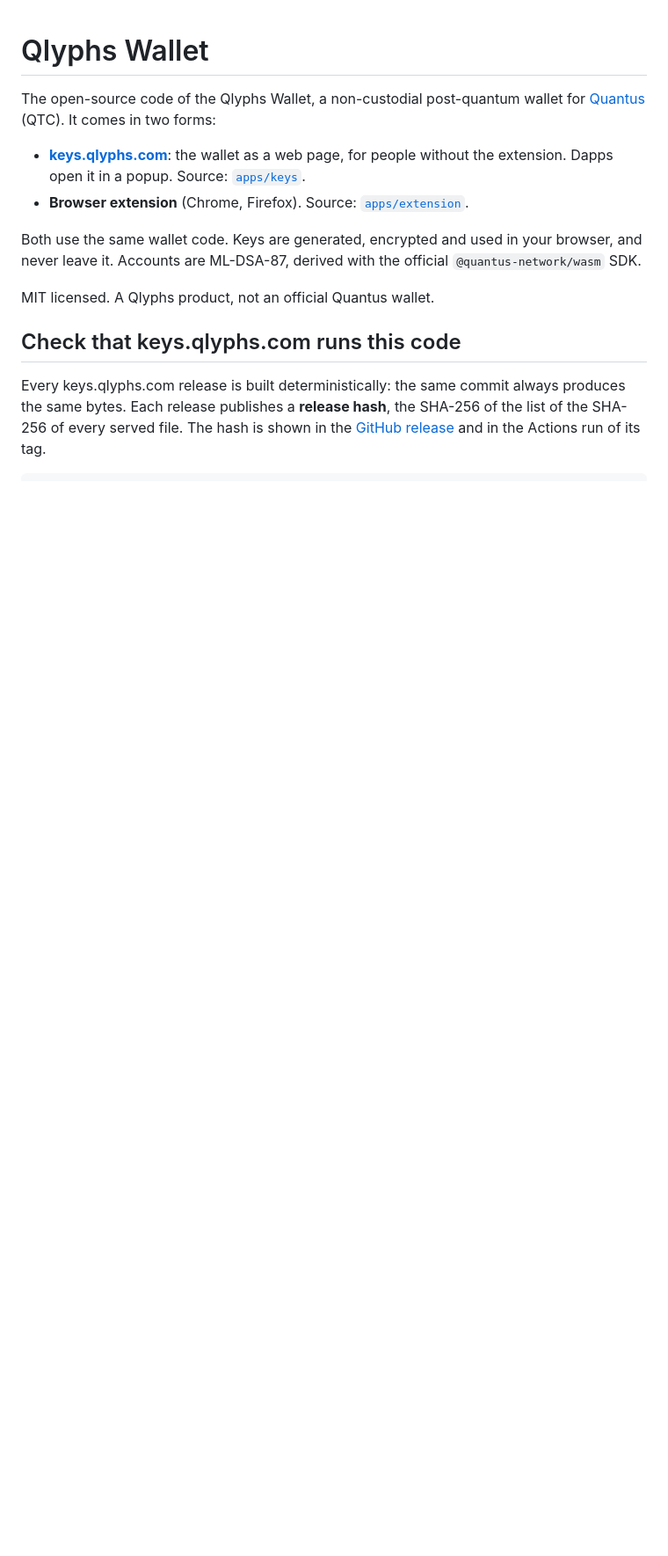
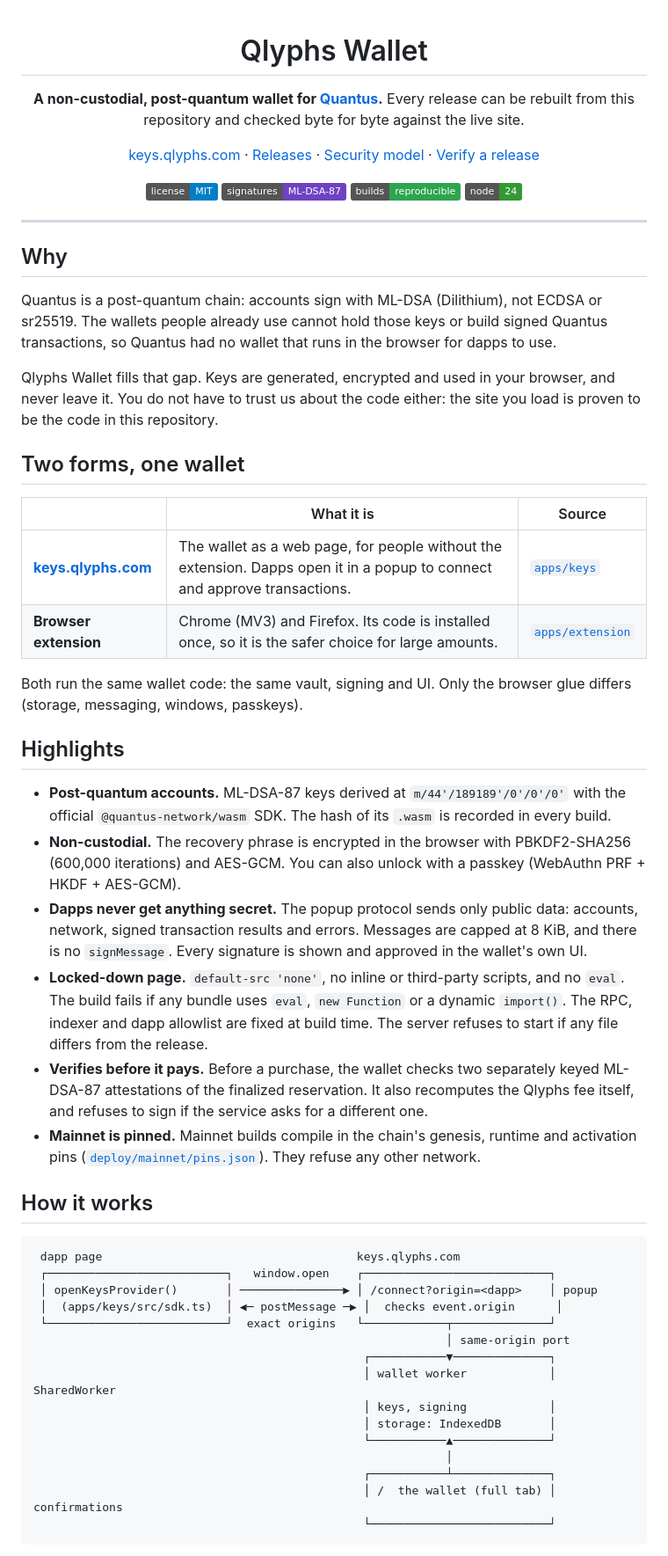
Before and after one commit to yacinealloul/qlyphs-wallet, a Markdown page: README.md, the part around one of its changes. Shown at 88% size. Drawn GitHub-style; badges without logos; blank space fills up the shorter version.

Commit message:
Sync from qlyphs@eca20ec
Rewrite the public wallet README

````diff
--- a/README.md
+++ b/README.md
@@ -1,19 +3,71 @@
 # Qlyphs Wallet
 
-The open-source code of the Qlyphs Wallet, a non-custodial post-quantum wallet for
-[Quantus](https://quantus.com) (QTC). It comes in two forms:
+**A non-custodial, post-quantum wallet for [Quantus](https://quantus.com).**
+Every release can be rebuilt from this repository and checked byte for byte against the live site.
 
-- **[keys.qlyphs.com](https://keys.qlyphs.com)**: the wallet as a web page, for people without the
-  extension. Dapps open it in a popup. Source: [`apps/keys`](apps/keys/README.md).
-- **Browser extension** (Chrome, Firefox). Source: [`apps/extension`](apps/extension/README.md).
+[keys.qlyphs.com](https://keys.qlyphs.com) · [Releases](../../releases) · [Security model](apps/keys/README.md#security-model) · [Verify a release](#verify-that-keysqlyphscom-runs-this-code)
 
-Both use the same wallet code. Keys are generated, encrypted and used in your browser, and never
-leave it. Accounts are ML-DSA-87, derived with the official `@quantus-network/wasm` SDK.
+![license MIT](https://img.shields.io/badge/license-MIT-blue) ![signatures ML-DSA-87](https://img.shields.io/badge/signatures-ML--DSA--87-6f42c1) ![builds reproducible](https://img.shields.io/badge/builds-reproducible-2ea44f) ![Node 24](https://img.shields.io/badge/node-24-339933)
 
-MIT licensed. A Qlyphs product, not an official Quantus wallet.
+</div>
 
-## Check that keys.qlyphs.com runs this code
+---
 
-Every keys.qlyphs.com release is built deterministically: the same commit always produces the same
-bytes. Each release publishes a **release hash**, the SHA-256 of the list of the SHA-256 of every
-served file. The hash is shown in the [GitHub release](../../releases) and in the Actions run of its tag.
+## Why
+
+Quantus is a post-quantum chain: accounts sign with ML-DSA (Dilithium), not ECDSA or sr25519. The
+wallets people already use cannot hold those keys or build signed Quantus transactions, so Quantus had
+no wallet that runs in the browser for dapps to use.
+
+Qlyphs Wallet fills that gap. Keys are generated, encrypted and used in your browser, and never leave
+it. You do not have to trust us about the code either: the site you load is proven to be the code in
+this repository.
+
+## Two forms, one wallet
+
+| | What it is | Source |
+| --- | --- | --- |
+| **[keys.qlyphs.com](https://keys.qlyphs.com)** | The wallet as a web page, for people without the extension. Dapps open it in a popup to connect and approve transactions. | [`apps/keys`](apps/keys/README.md) |
+| **Browser extension** | Chrome (MV3) and Firefox. Its code is installed once, so it is the safer choice for large amounts. | [`apps/extension`](apps/extension/README.md) |
+
+Both run the same wallet code: the same vault, signing and UI. Only the browser glue differs
+(storage, messaging, windows, passkeys).
+
+## Highlights
+
+- **Post-quantum accounts.** ML-DSA-87 keys derived at `m/44'/189189'/0'/0'/0'` with the official
+  `@quantus-network/wasm` SDK. The hash of its `.wasm` is recorded in every build.
+- **Non-custodial.** The recovery phrase is encrypted in the browser with PBKDF2-SHA256 (600,000
+  iterations) and AES-GCM. You can also unlock with a passkey (WebAuthn PRF + HKDF + AES-GCM).
+- **Dapps never get anything secret.** The popup protocol sends only public data: accounts, network,
+  signed transaction results and errors. Messages are capped at 8 KiB, and there is no `signMessage`.
+  Every signature is shown and approved in the wallet's own UI.
+- **Locked-down page.** `default-src 'none'`, no inline or third-party scripts, and no `eval`. The build
+  fails if any bundle uses `eval`, `new Function` or a dynamic `import()`. The RPC, indexer and dapp
+  allowlist are fixed at build time. The server refuses to start if any file differs from the release.
+- **Verifies before it pays.** Before a purchase, the wallet checks two separately keyed ML-DSA-87
+  attestations of the finalized reservation. It also recomputes the Qlyphs fee itself, and refuses to
+  sign if the service asks for a different one.
+- **Mainnet is pinned.** Mainnet builds compile in the chain's genesis, runtime and activation pins
+  ([`deploy/mainnet/pins.json`](deploy/mainnet/pins.json)). They refuse any other network.
+
+## How it works
+
+```
+ dapp page                                     keys.qlyphs.com
+ ┌──────────────────────────┐   window.open    ┌───────────────────────────┐
+ │ openKeysProvider()       │ ───────────────▶ │ /connect?origin=<dapp>    │ popup
+ │  (apps/keys/src/sdk.ts)  │ ◀─ postMessage ─▶ │  checks event.origin      │
+ └──────────────────────────┘  exact origins   └────────────┬──────────────┘
+                                                            │ same-origin port
+                                                ┌───────────▼──────────────┐
+                                                │ wallet worker            │ SharedWorker
+                                                │ keys, signing            │
+                                                │ storage: IndexedDB       │
+                                                └───────────▲──────────────┘
+                                                            │
+                                                ┌───────────┴──────────────┐
+                                                │ /  the wallet (full tab) │ confirmations
+                                                └──────────────────────────┘
+```
+
````
Also changed, not shown: other parts of README.md (+47 -17 lines).
